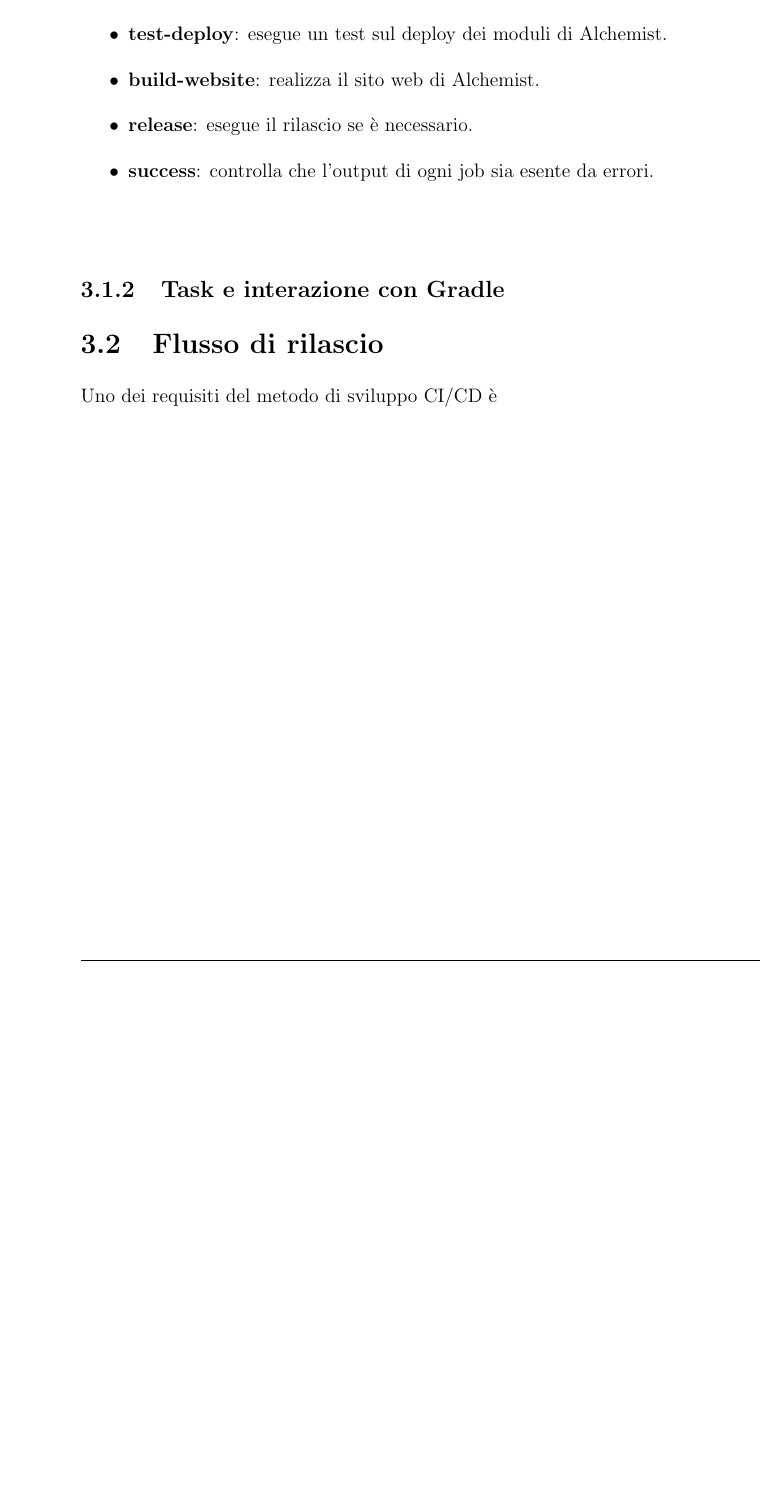
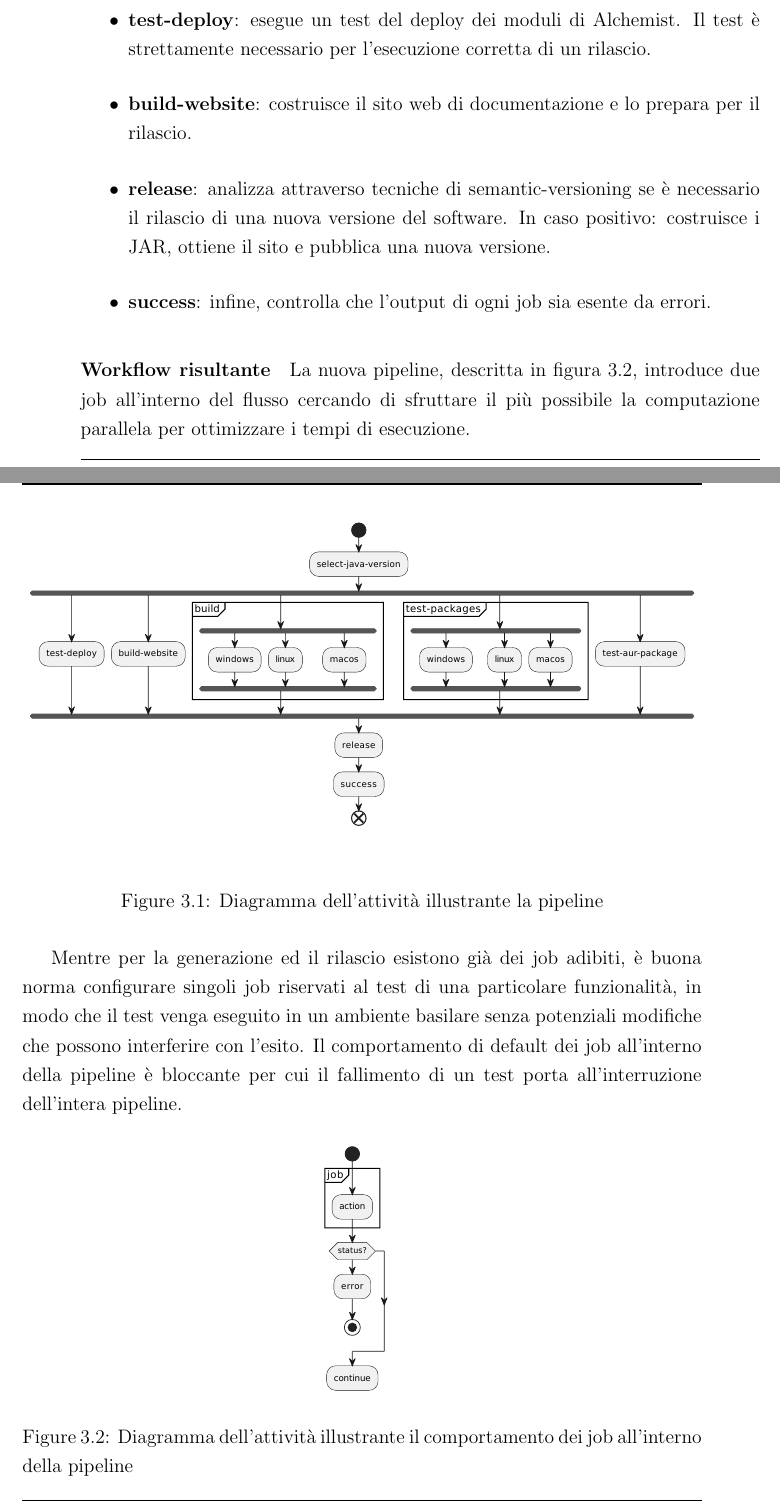
Before and after one commit to Zimbrando/bachelor-thesis, a LaTeX thesis (thesis-main.tex, which reads chapters/3 - Design.tex): part of page 26 of 31 before the commit and two parts of pages 26 and 27 of 35 after it, the two joined at a grey line, cut so that both start at the same text, the shorter picture padded with empty space. Compiled offline with pdfLaTeX.

Commit message:
Capitolo 3 - Design pipeline e build system

```diff
--- a/chapters/3 - Design.tex
+++ b/chapters/3 - Design.tex
@@ -9,0 +20,19 @@ Alchemist, come esplicato nella sezione 1.4, è un progetto modulare complesso i
+	\item \textbf{test-deploy}: esegue un test del deploy dei moduli di Alchemist. Il test è strettamente necessario per l'esecuzione corretta di un rilascio.
+	\item \textbf{build-website}: costruisce il sito web di documentazione e lo prepara per il rilascio.
+	\item \textbf{release}: analizza attraverso tecniche di semantic-versioning se è necessario il rilascio di una nuova versione del software. In caso positivo: costruisce i JAR, ottiene il sito e pubblica una nuova versione.
+	\item \textbf{success}: infine, controlla che l'output di ogni job sia esente da errori.
+\end{itemize}
+
+\paragraph{Workflow risultante} La nuova pipeline, descritta in figura 3.2, introduce due job all'interno del flusso cercando di sfruttare il più possibile la computazione parallela per ottimizzare i tempi di esecuzione.
+\begin{figure}[H]
+	\centering
+	\includegraphics[width=1\linewidth]{figures/activity-diagram-pipeline.pdf}
+	\caption{Diagramma dell'attività illustrante la pipeline}
+	\label{fig:activity-diagram-pipeline}
+\end{figure}
+Mentre per la generazione ed il rilascio esistono già dei job adibiti, è buona norma configurare singoli job riservati al test di una particolare funzionalità, in modo che il test venga eseguito in un ambiente basilare senza potenziali modifiche che possono interferire con l'esito. Il comportamento di default dei job all'interno della pipeline è bloccante per cui il fallimento di un test porta all'interruzione dell'intera pipeline.
+
+\begin{figure}[H]
+	\centering
+	\includegraphics[width=.13\linewidth]{figures/activity-diagram-job.pdf}
+	\caption{Diagramma dell'attività illustrante il comportamento dei job all'interno della pipeline}
@@ -15,13 +62,2 @@ Il secondo e principale workflow costituisce il processo \ac{cicd} del progetto
-	\item \textbf{build}: esegue un'analisi statica del codice ed effettua una build del progetto.
-	\item \textbf{test-deploy}: esegue un test sul deploy dei moduli di Alchemist.
-	\item \textbf{build-website}: realizza il sito web di Alchemist.
-	\item \textbf{release}: esegue il rilascio se è necessario.
-	\item \textbf{success}: controlla che l'output di ogni job sia esente da errori.
-\end{itemize}
-
-\paragraph{}
-
-\subsection{Task e interazione con Gradle}
-
-\section{Flusso di rilascio}
-Uno dei requisiti del metodo di sviluppo \ac{cicd} è
+\subsection{Release}
+Citare wiki, citare le regole, capire come ovviare alle regole
```
Also changed, not shown: figures/activity-diagram-job.pdf (added), figures/activity-diagram-pipeline.pdf (added), figures/application-image-folder-structure.pdf (added), chapters/3 - Design.tex (38 more changed lines).
